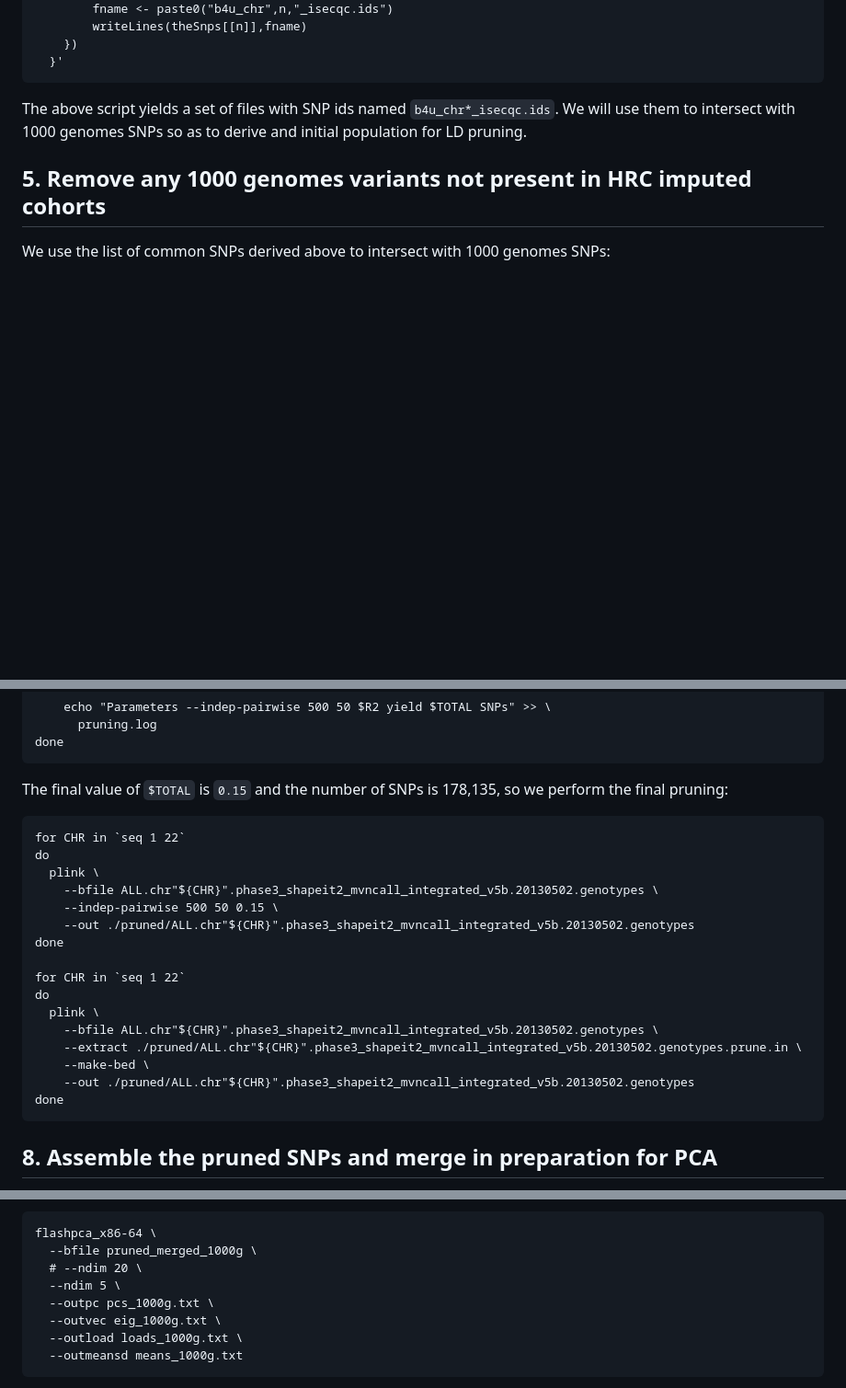
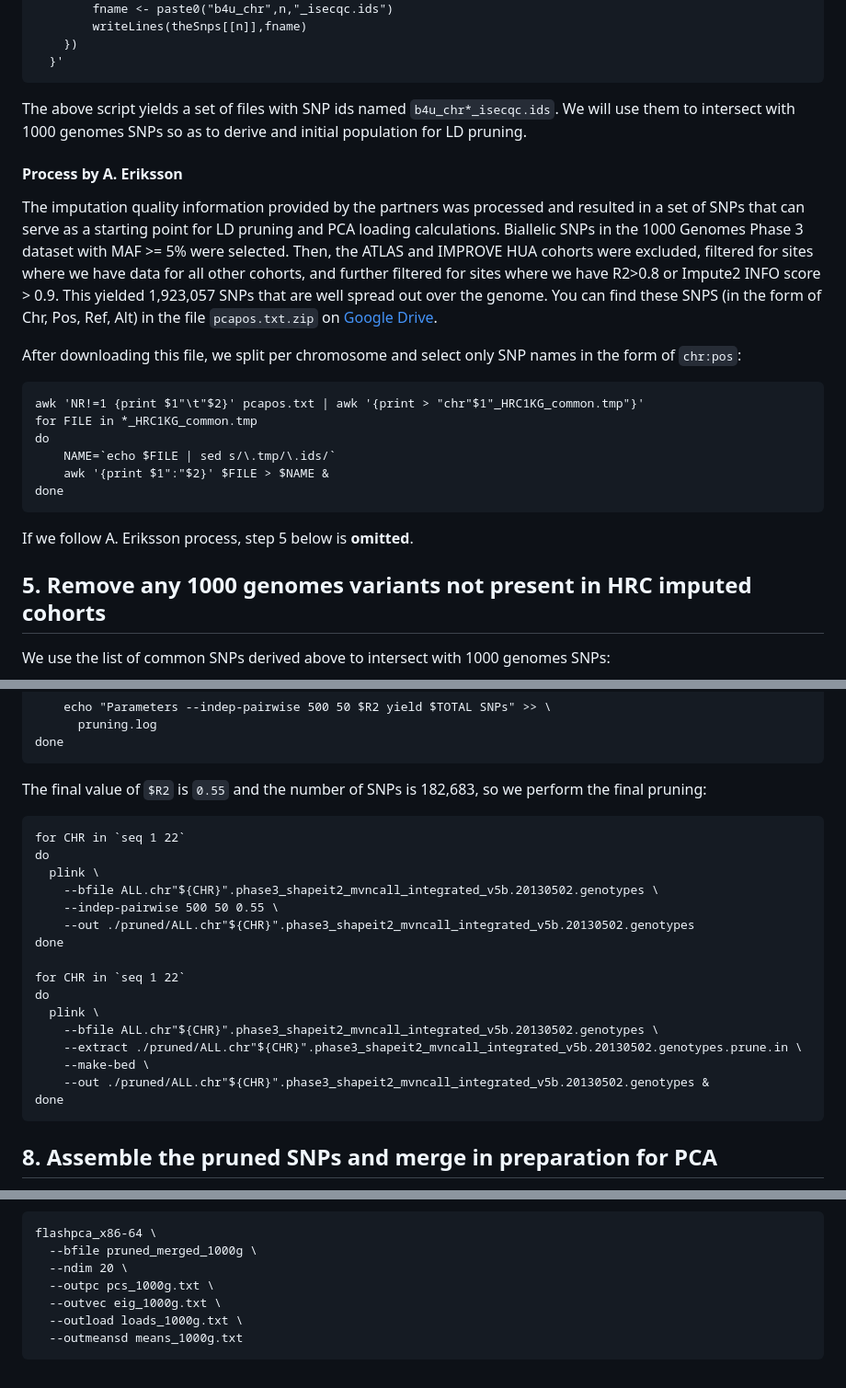
Before and after one commit to moulos-lab/better4u, a Markdown page: 01_genetic_data_analysis_plan/pca_process.md, 3 parts joined by grey strips. Shown at 92% size. GitHub-like rendering; blank space fills up the shorter version.

Commit message:
Changes to PCA process

````diff
--- a/01_genetic_data_analysis_plan/pca_process.md
+++ b/01_genetic_data_analysis_plan/pca_process.md
@@ -346,6 +348,32 @@ The above script yields a set of files with SNP ids named `b4u_chr*_isecqc.ids`.
 We will use them to intersect with 1000 genomes SNPs so as to derive and initial
 population for LD pruning.
 
+#### Process by A. Eriksson
+
+Τhe imputation quality information provided by the partners was processed and
+resulted in a set of SNPs that can serve as a starting point for LD pruning and
+PCA loading calculations. Biallelic SNPs in the 1000 Genomes Phase 3 dataset
+with MAF >= 5% were selected. Then, the ATLAS and IMPROVE HUA cohorts were
+excluded, filtered for sites where we have data for all other cohorts, and
+further filtered for sites where we have R2>0.8 or Impute2 INFO score > 0.9.
+This yielded 1,923,057 SNPs that are well spread out over the genome. You can
+find these SNPS (in the form of Chr, Pos, Ref, Alt) in the file `pcapos.txt.zip`
+on [Google Drive](https://drive.google.com/file/d/1DApJrIG5CDI8C5U8yQFgYwHoCE7O0Qz0/view?usp=drive_link).
+
+After downloading this file, we split per chromosome and select only SNP names
+in the form of `chr:pos`:
+
+```
+awk 'NR!=1 {print $1"\t"$2}' pcapos.txt | awk '{print > "chr"$1"_HRC1KG_common.tmp"}'
+for FILE in *_HRC1KG_common.tmp
+do
+    NAME=`echo $FILE | sed s/\.tmp/\.ids/`
+    awk '{print $1":"$2}' $FILE > $NAME &
+done
+```
+
+If we follow A. Eriksson process, step 5 below is **omitted**.
+
 ## 5. Remove any 1000 genomes variants not present in HRC imputed cohorts
 
 We use the list of common SNPs derived above to intersect with 1000 genomes
@@ -437,7 +465,7 @@ do
 done
 ```
 
-The final value of `$TOTAL` is `0.15` and the number of SNPs is 178,135, so we
+The final value of `$R2` is `0.55` and the number of SNPs is 182,683, so we
 perform the final pruning:
 
 ```
@@ -445,7 +473,7 @@ for CHR in `seq 1 22`
 do
   plink \
     --bfile ALL.chr"${CHR}".phase3_shapeit2_mvncall_integrated_v5b.20130502.genotypes \
-    --indep-pairwise 500 50 0.15 \
+    --indep-pairwise 500 50 0.55 \
     --out ./pruned/ALL.chr"${CHR}".phase3_shapeit2_mvncall_integrated_v5b.20130502.genotypes
 done
 
@@ -455,7 +483,7 @@ do
     --bfile ALL.chr"${CHR}".phase3_shapeit2_mvncall_integrated_v5b.20130502.genotypes \
     --extract ./pruned/ALL.chr"${CHR}".phase3_shapeit2_mvncall_integrated_v5b.20130502.genotypes.prune.in \
     --make-bed \
-    --out ./pruned/ALL.chr"${CHR}".phase3_shapeit2_mvncall_integrated_v5b.20130502.genotypes
+    --out ./pruned/ALL.chr"${CHR}".phase3_shapeit2_mvncall_integrated_v5b.20130502.genotypes &
 done
 ```
 
@@ -483,8 +511,7 @@ And perform PCA using `flashpca` (the files `loads_1000g.txt` and
 ```
 flashpca_x86-64 \
   --bfile pruned_merged_1000g \
-  # --ndim 20 \
-  --ndim 5 \
+  --ndim 20 \
   --outpc pcs_1000g.txt \
   --outvec eig_1000g.txt \
   --outload loads_1000g.txt \
````
Also changed, not shown: other parts of 01_genetic_data_analysis_plan/pca_process.md (+2 -0 lines).
